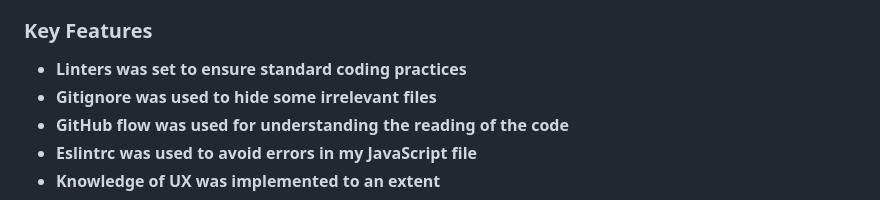
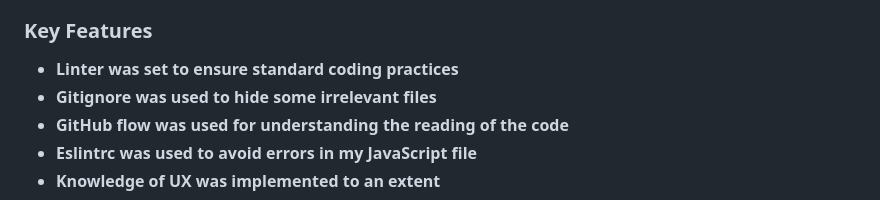
Before and after one commit to TaiwoEnoch/capstone_project, a Markdown page: README.md, the part around the change. Drawn GitHub-style.

```diff
--- a/README.md
+++ b/README.md
@@ -43,7 +43,7 @@
 
 ### Key Features <a name="key-features"></a>
 
-- **Linters was set to ensure standard coding practices**
+- **Linter was set to ensure standard coding practices**
 - **Gitignore was used to hide some irrelevant files**
 - **GitHub flow was used for understanding the reading of the code**
 - **Eslintrc was used to avoid errors in my JavaScript file**
```
